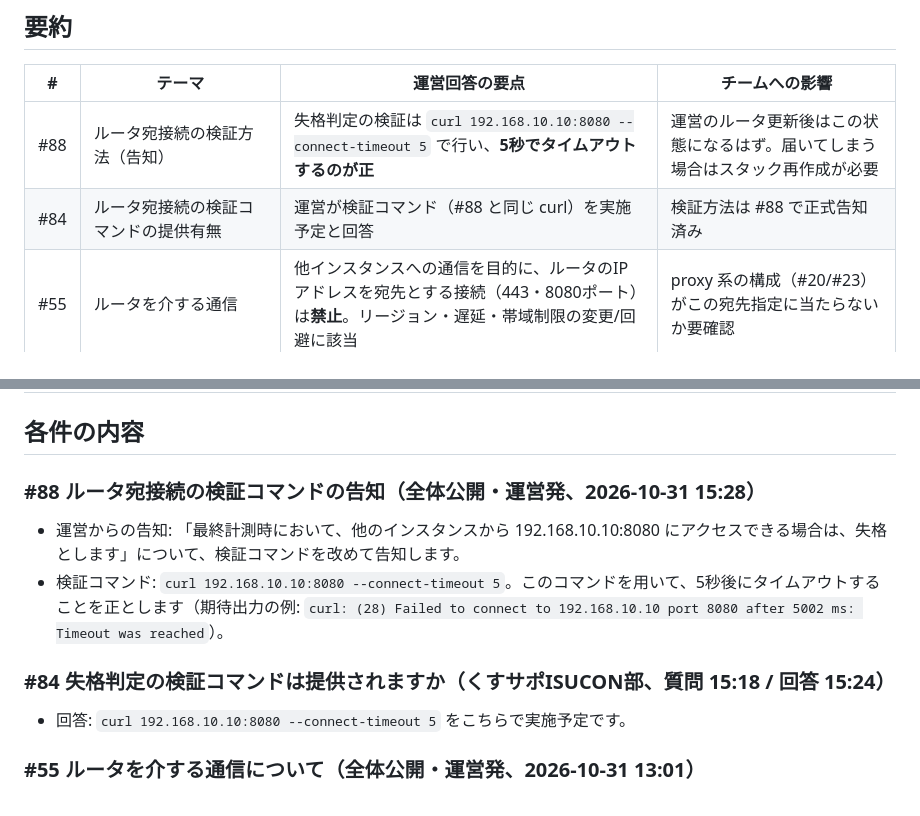
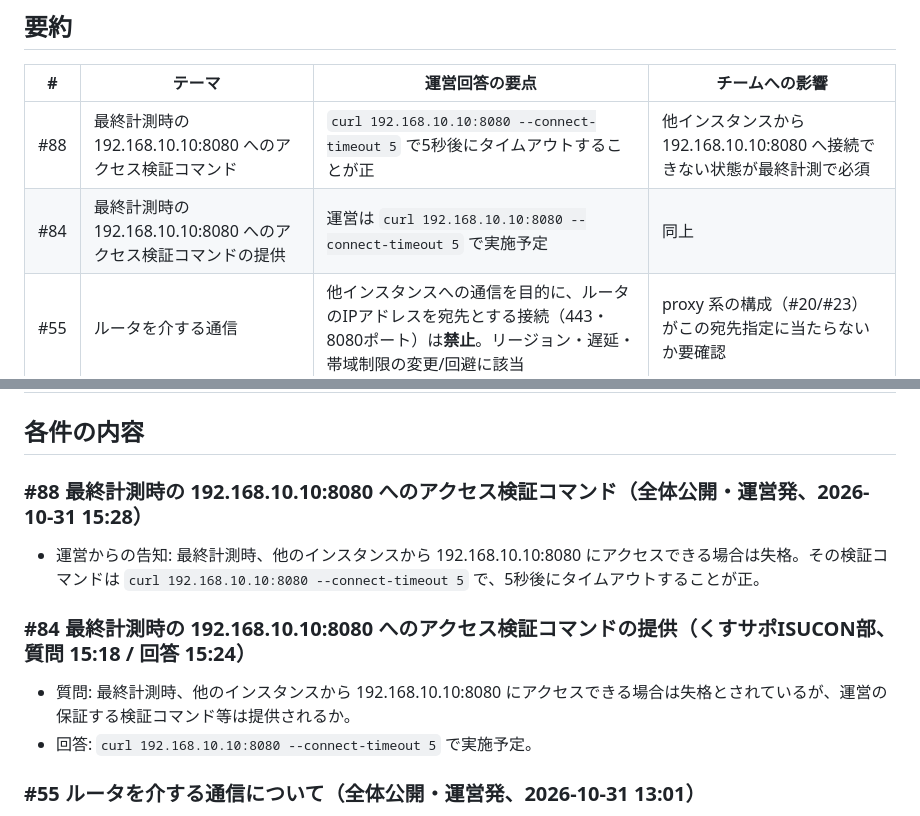
Before and after one commit to niftyisucon/isucon2026, a Markdown page: docs/clarifications.md, 2 parts joined by grey strips. Drawn GitHub-style.

Commit message:
docs: Clarificationsを更新

```diff
--- a/docs/clarifications.md
+++ b/docs/clarifications.md
@@ -10,8 +10,8 @@
 
 | # | テーマ | 運営回答の要点 | チームへの影響 |
 | --- | --- | --- | --- |
-| #88 | ルータ宛接続の検証方法（告知） | 失格判定の検証は `curl 192.168.10.10:8080 --connect-timeout 5` で行い、**5秒でタイムアウトするのが正** | 運営のルータ更新後はこの状態になるはず。届いてしまう場合はスタック再作成が必要 |
-| #84 | ルータ宛接続の検証コマンドの提供有無 | 運営が検証コマンド（#88 と同じ curl）を実施予定と回答 | 検証方法は #88 で正式告知済み |
+| #88 | 最終計測時の 192.168.10.10:8080 へのアクセス検証コマンド | `curl 192.168.10.10:8080 --connect-timeout 5` で5秒後にタイムアウトすることが正 | 他インスタンスから 192.168.10.10:8080 へ接続できない状態が最終計測で必須 |
+| #84 | 最終計測時の 192.168.10.10:8080 へのアクセス検証コマンドの提供 | 運営は `curl 192.168.10.10:8080 --connect-timeout 5` で実施予定 | 同上 |
 | #55 | ルータを介する通信 | 他インスタンスへの通信を目的に、ルータのIPアドレスを宛先とする接続（443・8080ポート）は**禁止**。リージョン・遅延・帯域制限の変更/回避に該当 | proxy 系の構成（#20/#23）がこの宛先指定に当たらないか要確認 |
 | #46 | Fly High賞の「前回」の定義 | 直前に行った（0点ではない）負荷走行のスコア | Fly High賞狙いでは直前（0点除く）の走行スコアが基準になる |
 | #41 | FAILした負荷走行の扱い | スピード10倍賞・Fly High賞のどちらも**0点は含まれない** | 0点の走行は各賞の基準に影響しない |
@@ -27,14 +27,14 @@
 
 ## 各件の内容
 
-### #88 ルータ宛接続の検証コマンドの告知（全体公開・運営発、2026-10-31 15:28）
+### #88 最終計測時の 192.168.10.10:8080 へのアクセス検証コマンド（全体公開・運営発、2026-10-31 15:28）
 
-- 運営からの告知: 「最終計測時において、他のインスタンスから 192.168.10.10:8080 にアクセスできる場合は、失格とします」について、検証コマンドを改めて告知します。
-- 検証コマンド: `curl 192.168.10.10:8080 --connect-timeout 5`。このコマンドを用いて、5秒後にタイムアウトすることを正とします（期待出力の例: `curl: (28) Failed to connect to 192.168.10.10 port 8080 after 5002 ms: Timeout was reached`）。
+- 運営からの告知: 最終計測時、他のインスタンスから 192.168.10.10:8080 にアクセスできる場合は失格。その検証コマンドは `curl 192.168.10.10:8080 --connect-timeout 5` で、5秒後にタイムアウトすることが正。
 
-### #84 失格判定の検証コマンドは提供されますか（くすサポISUCON部、質問 15:18 / 回答 15:24）
+### #84 最終計測時の 192.168.10.10:8080 へのアクセス検証コマンドの提供（くすサポISUCON部、質問 15:18 / 回答 15:24）
 
-- 回答: `curl 192.168.10.10:8080 --connect-timeout 5` をこちらで実施予定です。
+- 質問: 最終計測時、他のインスタンスから 192.168.10.10:8080 にアクセスできる場合は失格とされているが、運営の保証する検証コマンド等は提供されるか。
+- 回答: `curl 192.168.10.10:8080 --connect-timeout 5` で実施予定。
 
 ### #55 ルータを介する通信について（全体公開・運営発、2026-10-31 13:01）
 
```
Also changed, not shown: other parts of docs/clarifications.md (+1 -1 lines).
